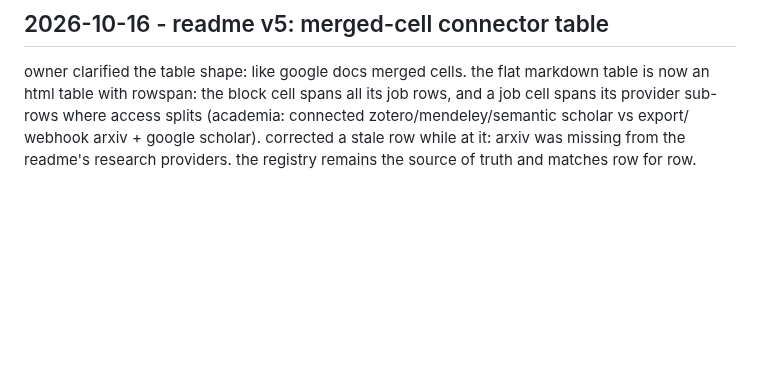
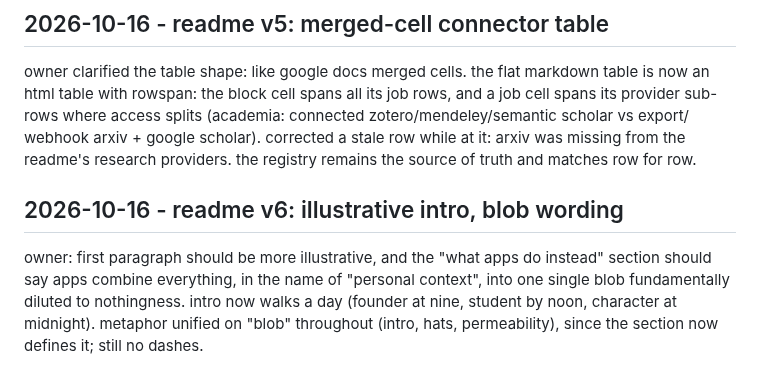
Before and after one commit to tinkrland/moira, a Markdown page: technobabble/journal.md, the part around the change. GitHub-like rendering; blank space fills up the shorter version.

```diff
--- a/technobabble/journal.md
+++ b/technobabble/journal.md
@@ -268,3 +268,12 @@ splits (academia: connected zotero/mendeley/semantic scholar vs export/
 webhook arxiv + google scholar). corrected a stale row while at it: arxiv
 was missing from the readme's research providers. the registry remains the
 source of truth and matches row for row.
+
+## 2026-10-16 - readme v6: illustrative intro, blob wording
+
+owner: first paragraph should be more illustrative, and the "what apps do
+instead" section should say apps combine everything, in the name of
+"personal context", into one single blob fundamentally diluted to
+nothingness. intro now walks a day (founder at nine, student by noon,
+character at midnight). metaphor unified on "blob" throughout (intro,
+hats, permeability), since the section now defines it; still no dashes.
```
Also changed, not shown: readme.md (+18 -13 lines).
